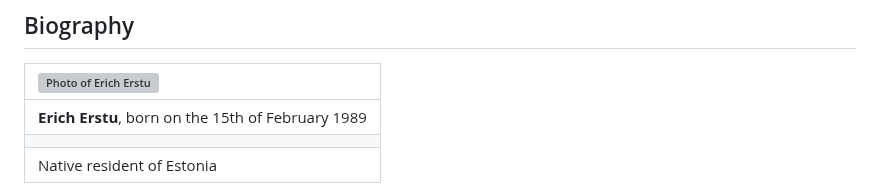
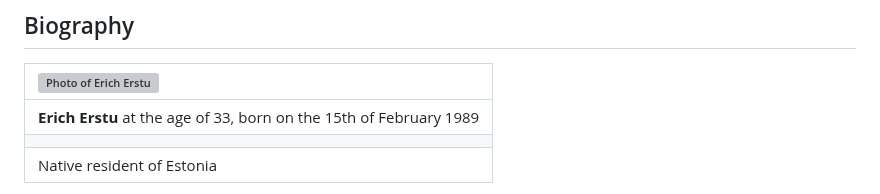
Before and after one commit to 1Hyena/ericherstu, a Markdown page: web/content.md, the part around the change. Drawn GitHub-style; grey boxes are pictures that could not be loaded.

Commit message:
Improved photo caption.

```diff
--- a/web/content.md
+++ b/web/content.md
@@ -26,7 +26,7 @@ information about the [living soul][ref-1] known as Erich Erstu.
 
 | ![Photo of Erich Erstu](./files/biography.jpg "Photo of Erich Erstu")        |
 | :--------------------------------------------------------------------------- |
-| **Erich Erstu**, born on the 15th of February 1989                           |
+| **Erich Erstu** at the age of 33, born on the 15th of February 1989          |
 |                                                                              |
 | Native resident of Estonia                                                   |
 
```
